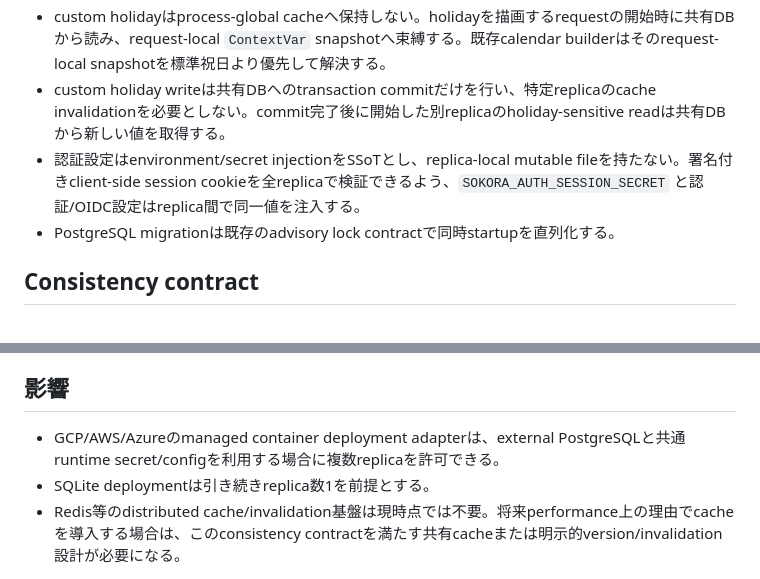
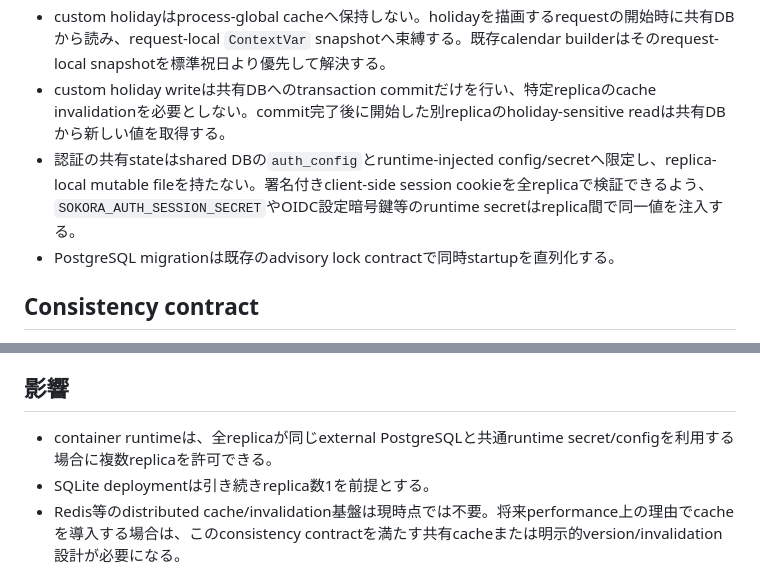
Before and after one commit to vnzzzz/sokora, a Markdown page: docs/adr/0003-multi-replica-runtime.md, 2 parts joined by grey strips. GitHub-like rendering.

Commit message:
docs: align multi-replica ADR with current deployment boundary

```diff
--- a/docs/adr/0003-multi-replica-runtime.md
+++ b/docs/adr/0003-multi-replica-runtime.md
@@ -13,7 +13,7 @@ portable PostgreSQL backend導入後も、application replicaごとにDB由来
 - 標準祝日はproduction imageへbuildされたimmutable assetとしてprocess-localに保持してよい。同一imageを実行するreplica間で内容が一致し、runtime writeでは変更されないためである。
 - custom holidayはprocess-global cacheへ保持しない。holidayを描画するrequestの開始時に共有DBから読み、request-local `ContextVar` snapshotへ束縛する。既存calendar builderはそのrequest-local snapshotを標準祝日より優先して解決する。
 - custom holiday writeは共有DBへのtransaction commitだけを行い、特定replicaのcache invalidationを必要としない。commit完了後に開始した別replicaのholiday-sensitive readは共有DBから新しい値を取得する。
-- 認証設定はenvironment/secret injectionをSSoTとし、replica-local mutable fileを持たない。署名付きclient-side session cookieを全replicaで検証できるよう、`SOKORA_AUTH_SESSION_SECRET` と認証/OIDC設定はreplica間で同一値を注入する。
+- 認証の共有stateはshared DBの`auth_config`とruntime-injected config/secretへ限定し、replica-local mutable fileを持たない。署名付きclient-side session cookieを全replicaで検証できるよう、`SOKORA_AUTH_SESSION_SECRET`やOIDC設定暗号鍵等のruntime secretはreplica間で同一値を注入する。
 - PostgreSQL migrationは既存のadvisory lock contractで同時startupを直列化する。
 
 ## Consistency contract
@@ -31,6 +31,6 @@ portable PostgreSQL backend導入後も、application replicaごとにDB由来
 
 ## 影響
 
-- GCP/AWS/Azureのmanaged container deployment adapterは、external PostgreSQLと共通runtime secret/configを利用する場合に複数replicaを許可できる。
+- container runtimeは、全replicaが同じexternal PostgreSQLと共通runtime secret/configを利用する場合に複数replicaを許可できる。
 - SQLite deploymentは引き続きreplica数1を前提とする。
 - Redis等のdistributed cache/invalidation基盤は現時点では不要。将来performance上の理由でcacheを導入する場合は、このconsistency contractを満たす共有cacheまたは明示的version/invalidation設計が必要になる。
```
